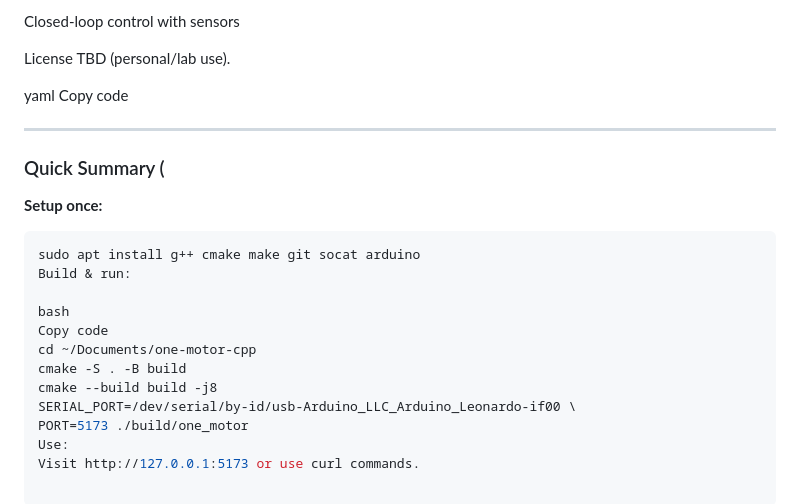
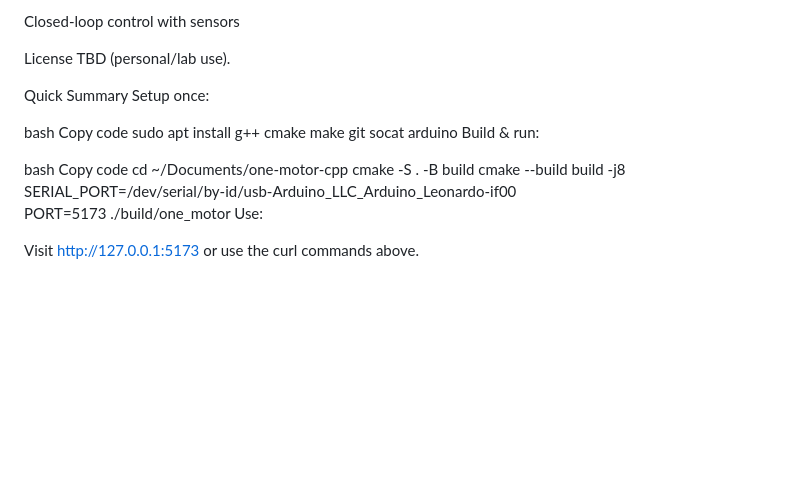
Before and after one commit to Ashrith5321/sam-lab-ui, a Markdown page: README.md, the part around the change. GitHub-like rendering; blank space fills up the shorter version.

Commit message:
CCW complete

````diff
--- a/README.md
+++ b/README.md
@@ -251,15 +251,11 @@ Closed-loop control with sensors
 License
 TBD (personal/lab use).
 
-yaml
+Quick Summary
+Setup once:
+
+bash
 Copy code
-
----
-
-### Quick Summary (
-
-**Setup once:**
-```bash
 sudo apt install g++ cmake make git socat arduino
 Build & run:
 
@@ -271,4 +267,5 @@ cmake --build build -j8
 SERIAL_PORT=/dev/serial/by-id/usb-Arduino_LLC_Arduino_Leonardo-if00 \
 PORT=5173 ./build/one_motor
 Use:
-Visit http://127.0.0.1:5173 or use curl commands.
+
+Visit http://127.0.0.1:5173 or use the curl commands above.
````
